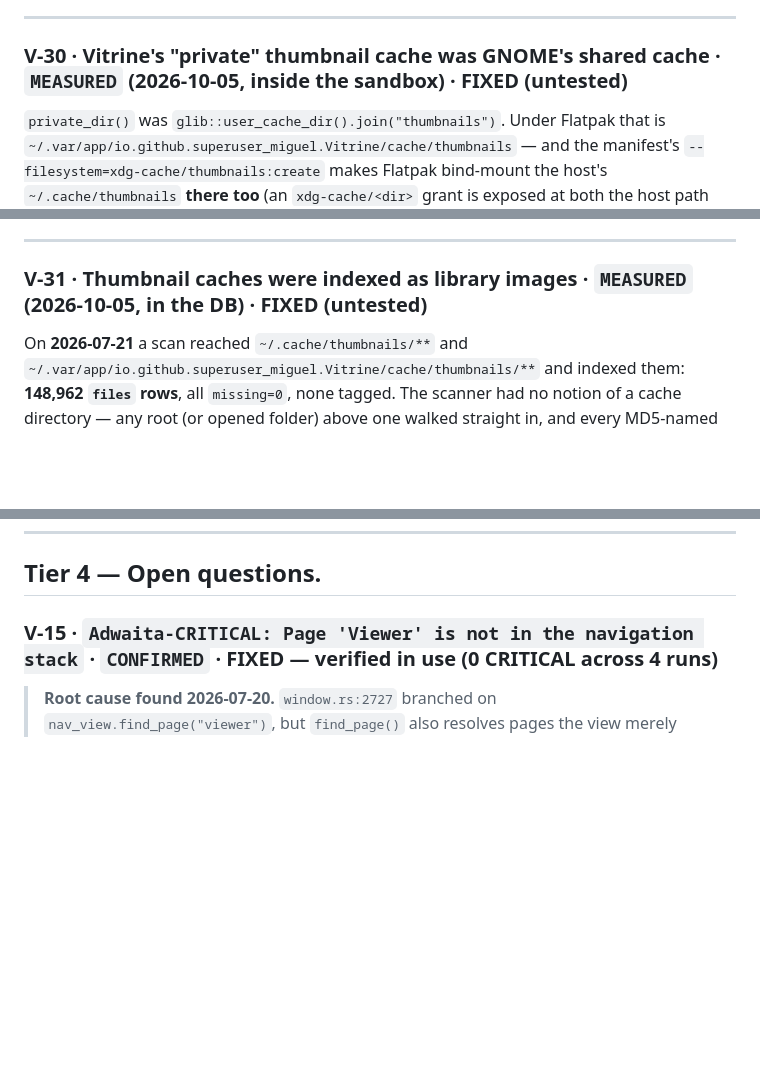
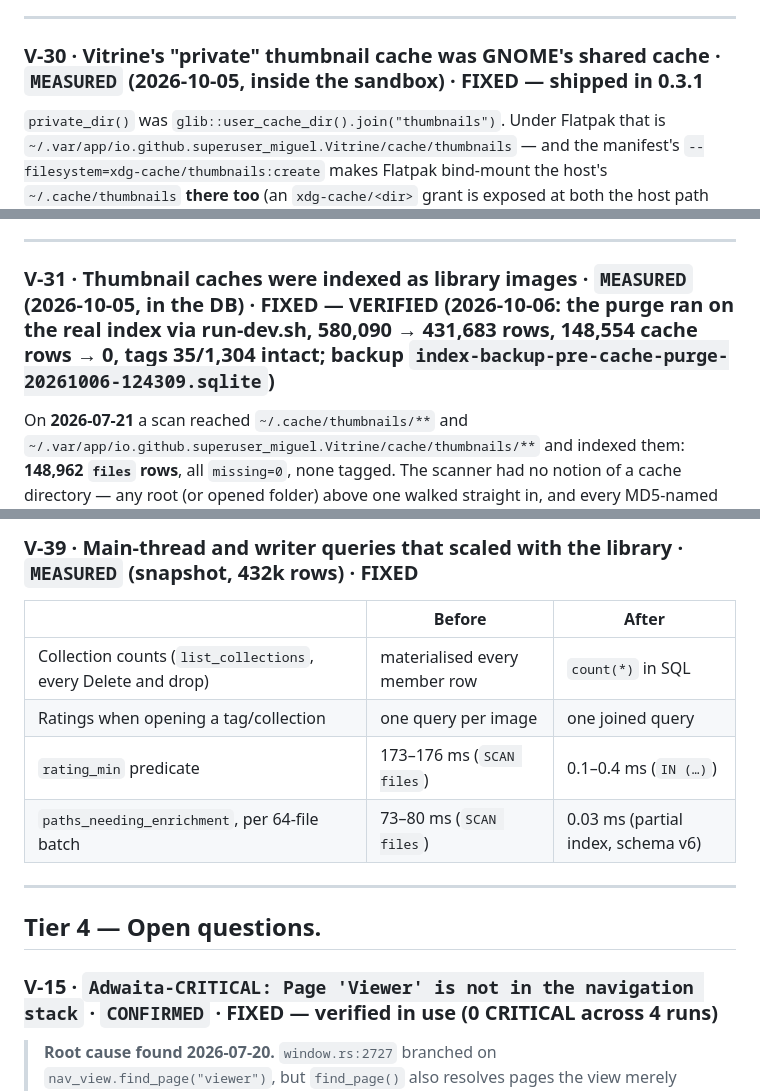
Before and after one commit to superuser-miguel/vitrine, a Markdown page: Troubleshoot/ISSUES.md, 3 parts joined by grey strips. GitHub-like rendering; blank space fills up the shorter version.

Commit message:
docs: register V-32..V-39 from the code review, mark V-31 verified

```diff
--- a/Troubleshoot/ISSUES.md
+++ b/Troubleshoot/ISSUES.md
@@ -526,7 +526,7 @@ so the cell requests were gone before the queue was built, not dropped later.
 
 ---
 
-### V-30 · Vitrine's "private" thumbnail cache was GNOME's shared cache · `MEASURED` (2026-10-05, inside the sandbox) · **FIXED (untested)**
+### V-30 · Vitrine's "private" thumbnail cache was GNOME's shared cache · `MEASURED` (2026-10-05, inside the sandbox) · **FIXED** — shipped in 0.3.1
 
 `private_dir()` was `glib::user_cache_dir().join("thumbnails")`. Under Flatpak
 that is `~/.var/app/io.github.superuser_miguel.Vitrine/cache/thumbnails` — and
@@ -561,7 +561,7 @@ Consequences, all silent:
 
 ---
 
-### V-31 · Thumbnail caches were indexed as library images · `MEASURED` (2026-10-05, in the DB) · **FIXED (untested)**
+### V-31 · Thumbnail caches were indexed as library images · `MEASURED` (2026-10-05, in the DB) · **FIXED — VERIFIED** (2026-10-06: the purge ran on the real index via run-dev.sh, 580,090 → 431,683 rows, 148,554 cache rows → 0, tags 35/1,304 intact; backup `index-backup-pre-cache-purge-20261006-124309.sqlite`)
 
 On **2026-07-21** a scan reached `~/.cache/thumbnails/**` and
 `~/.var/app/io.github.superuser_miguel.Vitrine/cache/thumbnails/**` and indexed
@@ -916,3 +985,14 @@ yesterday": **the running app is not necessarily the installed app.**
+### V-39 · Main-thread and writer queries that scaled with the library · `MEASURED` (snapshot, 432k rows) · **FIXED**
+
+| | Before | After |
+|---|---|---|
+| Collection counts (`list_collections`, every Delete and drop) | materialised every member row | `count(*)` in SQL |
+| Ratings when opening a tag/collection | one query per image | one joined query |
+| `rating_min` predicate | 173–176 ms (`SCAN files`) | 0.1–0.4 ms (`IN (…)`) |
+| `paths_needing_enrichment`, per 64-file batch | 73–80 ms (`SCAN files`) | 0.03 ms (partial index, schema v6) |
+
+---
+
 ## Tier 4 — Open questions.
 
 ### V-15 · `Adwaita-CRITICAL: Page 'Viewer' is not in the navigation stack` · `CONFIRMED` · **FIXED — verified in use** (0 CRITICAL across 4 runs)
```
Also changed, not shown: other parts of Troubleshoot/ISSUES.md (+69 -0 lines).
